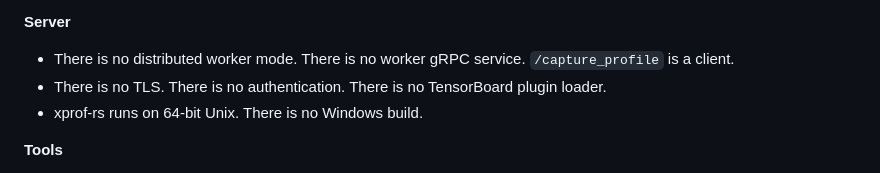
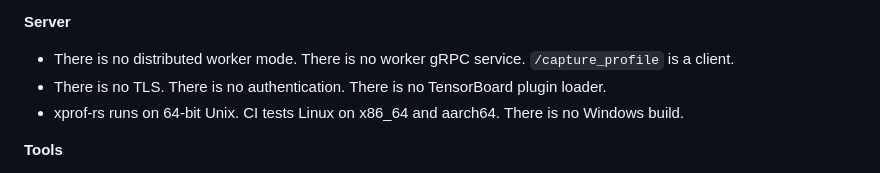
Before and after one commit to Locamage/xprof-rs, a Markdown page: README.md, the part around the change. Drawn GitHub-style.

Commit message:
README: CI tests x86_64 and aarch64
Claude-Session: https://claude.ai/code/session_01CnE7bjZ5snGwrXqgGFQSfv

```diff
--- a/README.md
+++ b/README.md
@@ -157,7 +157,7 @@ xprof-rs replaces the backend. It does not replace the complete XProf distributi
 
 - There is no distributed worker mode. There is no worker gRPC service. `/capture_profile` is a client.
 - There is no TLS. There is no authentication. There is no TensorBoard plugin loader.
-- xprof-rs runs on 64-bit Unix. There is no Windows build.
+- xprof-rs runs on 64-bit Unix. CI tests Linux on x86_64 and aarch64. There is no Windows build.
 
 **Tools**
 
```
